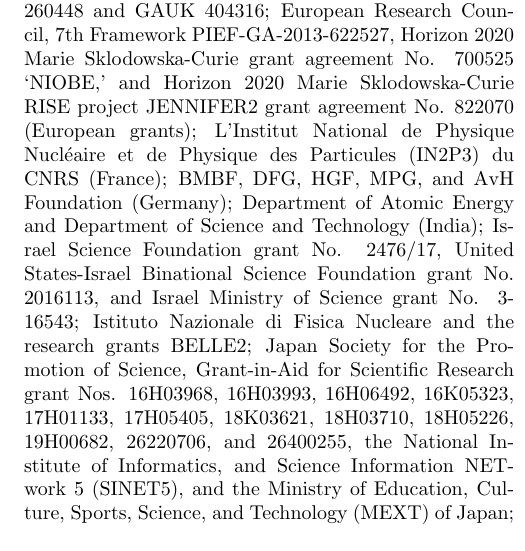
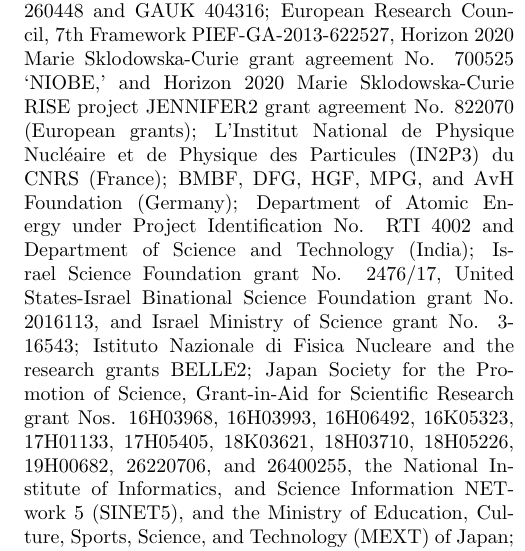
Before and after one commit to zjkjsd/B2Note_Inclusive_RD, a LaTeX paper (prl.tex, which reads acknowledgements.tex): part of one column of page 2 of 2, cut so that both start at the same text. Compiled offline with pdfLaTeX.

Commit message:
Update of acknowledgements requested by Gagan

```diff
--- a/acknowledgements.tex
+++ b/acknowledgements.tex
@@ -47,7 +47,7 @@
 %Germany
 BMBF, DFG, HGF, MPG, and AvH Foundation (Germany);
 %India
-Department of Atomic Energy and Department of Science and Technology (India);
+Department of Atomic Energy under Project Identification No. RTI 4002 and Department of Science and Technology (India);
 %Israel
 Israel Science Foundation grant No. 2476/17,
 United States-Israel Binational Science Foundation grant No. 2016113, and
```
